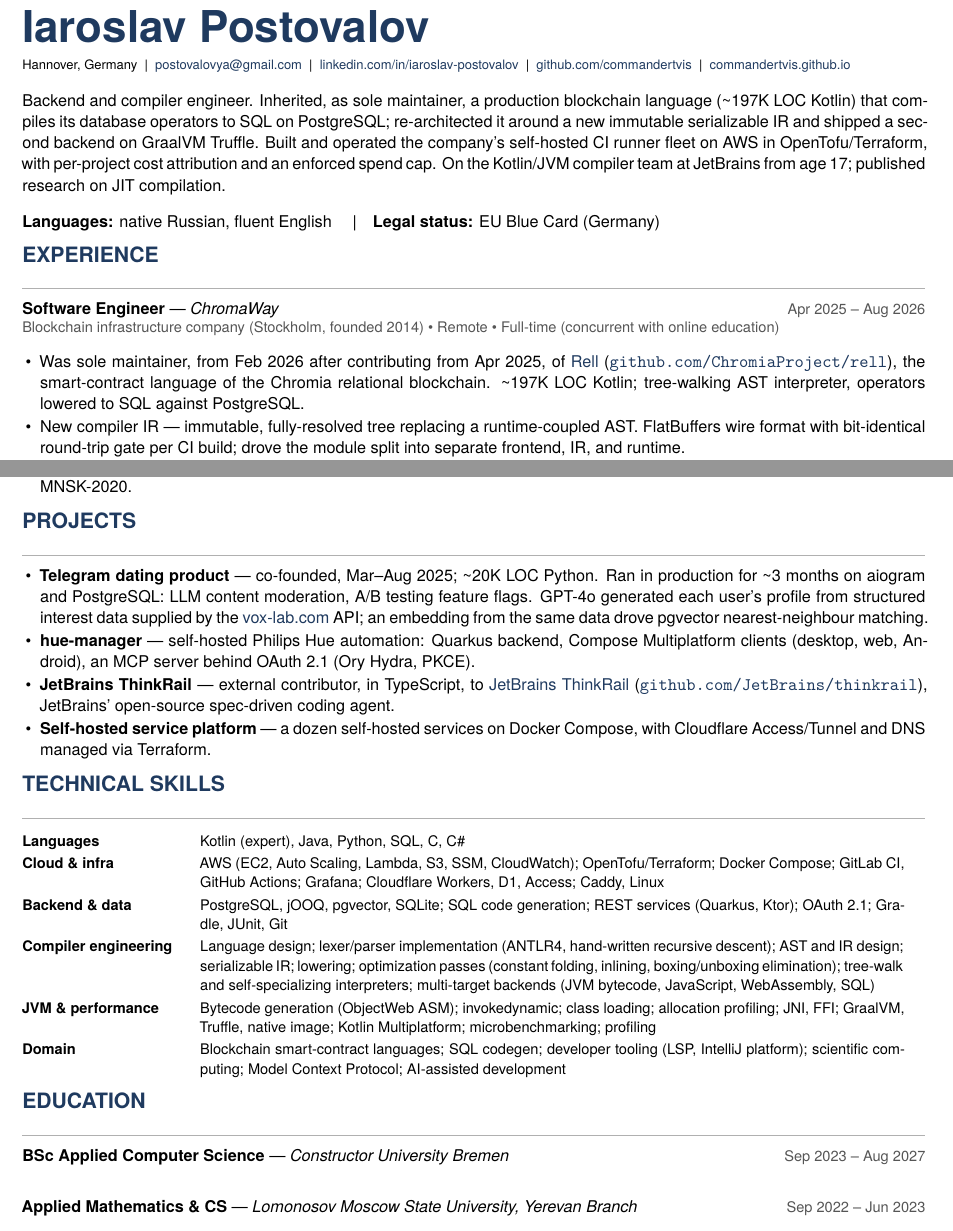
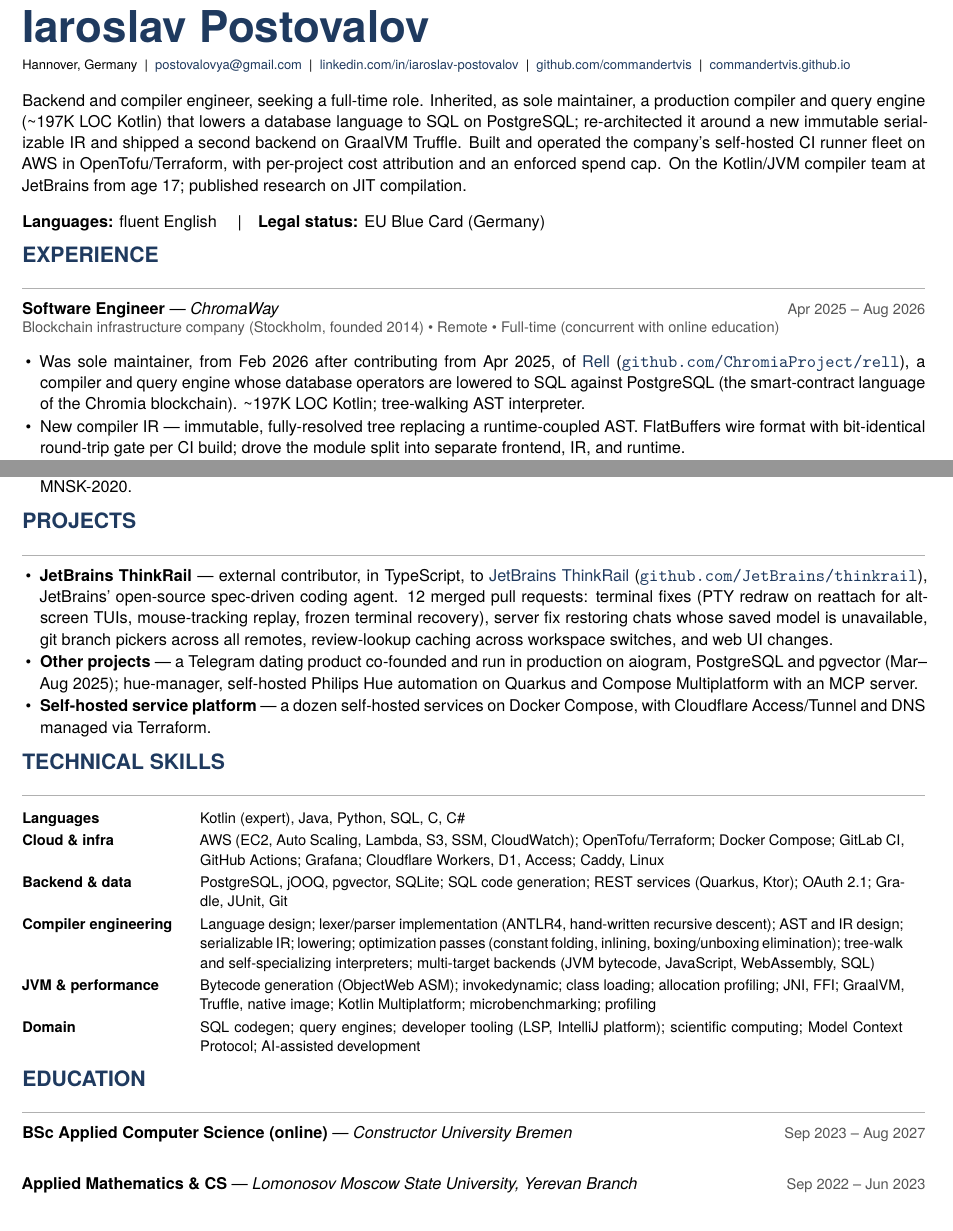
Before and after one commit to CommanderTvis/resume, a LaTeX CV (resume.tex): two parts of pages 1 and 2 of 2, joined at a grey line, cut so that both start at the same text. Compiled offline with XeLaTeX.

Commit message:
Reposition Rell as compiler/query engine, state full-time search, mark BSc online, drop Russian, condense side projects
Co-Authored-By: Claude Sonnet 5.5 <noreply@anthropic.com>
Claude-Session: https://claude.ai/code/session_01GmX4pMFbKiZRqNEg237ekY

```diff
--- a/resume.tex
+++ b/resume.tex
@@ -79,18 +79,18 @@
 
 % =============== SUMMARY ===============
 \noindent
-Backend and compiler engineer. Inherited, as sole maintainer, a production blockchain language (\textasciitilde197K LOC Kotlin) that compiles its database operators to SQL on PostgreSQL; re-architected it around a new immutable serializable IR and shipped a second backend on GraalVM Truffle. Built and operated the company's self-hosted CI runner fleet on AWS in OpenTofu/Terraform, with per-project cost attribution and an enforced spend cap. On the Kotlin/JVM compiler team at JetBrains from age 17; published research on JIT compilation.
+Backend and compiler engineer, seeking a full-time role. Inherited, as sole maintainer, a production compiler and query engine (\textasciitilde197K LOC Kotlin) that lowers a database language to SQL on PostgreSQL; re-architected it around a new immutable serializable IR and shipped a second backend on GraalVM Truffle. Built and operated the company's self-hosted CI runner fleet on AWS in OpenTofu/Terraform, with per-project cost attribution and an enforced spend cap. On the Kotlin/JVM compiler team at JetBrains from age 17; published research on JIT compilation.
 
 \vspace{0.3em}
 \noindent
-\textbf{Languages:} native Russian, fluent English \quad\textbar\quad \textbf{Legal status:} EU Blue Card (Germany)
+\textbf{Languages:} fluent English \quad\textbar\quad \textbf{Legal status:} EU Blue Card (Germany)
 
 % =============== EXPERIENCE ===============
 \section*{Experience}
 
 \role{Software Engineer}{ChromaWay}{Apr 2025 -- Aug 2026}{Blockchain infrastructure company (Stockholm, founded 2014) \textbullet{} Remote \textbullet{} Full-time (concurrent with online education)}
 \begin{itemize}
-  \item Was sole maintainer, from Feb 2026 after contributing from Apr 2025, of \href{https://github.com/ChromiaProject/rell}{Rell} (\url{github.com/ChromiaProject/rell}), the smart-contract language of the Chromia relational blockchain. \textasciitilde197K LOC Kotlin; tree-walking AST interpreter, operators lowered to SQL against PostgreSQL.
+  \item Was sole maintainer, from Feb 2026 after contributing from Apr 2025, of \href{https://github.com/ChromiaProject/rell}{Rell} (\url{github.com/ChromiaProject/rell}), a compiler and query engine whose database operators are lowered to SQL against PostgreSQL (the smart-contract language of the Chromia blockchain). \textasciitilde197K LOC Kotlin; tree-walking AST interpreter.
   \item New compiler IR \textemdash{} immutable, fully-resolved tree replacing a runtime-coupled AST. FlatBuffers wire format with bit-identical round-trip gate per CI build; drove the module split into separate frontend, IR, and runtime.
   \item Second backend on the IR: a self-specializing AST interpreter on GraalVM Truffle (partial-evaluation JIT); production-ready behind an opt-in flag, at full test parity. Published \href{https://github.com/CommanderTvis/writing/tree/main/rr-truffle-rewrite}{a write-up of that rewrite} (\url{github.com/CommanderTvis/writing/tree/main/rr-truffle-rewrite}): the IR and Truffle backend were my design, implemented over five weeks with AI coding agents.
   \item New language features: lambda expressions; \texttt{return}/\texttt{break}/\texttt{continue} as expressions of bottom type; \texttt{try\_call\_catch}.
@@ -132,9 +132,8 @@
 \section*{Projects}
 
 \begin{itemize}
-  \item \textbf{Telegram dating product} \textemdash{} co-founded, Mar--Aug 2025; \textasciitilde20K LOC Python. Ran in production for \textasciitilde3 months on aiogram and PostgreSQL: LLM content moderation, A/B testing feature flags. GPT-4o generated each user's profile from structured interest data supplied by the \href{https://vox-lab.com/}{vox-lab.com} API; an embedding from the same data drove pgvector nearest-neighbour matching.
-  \item \textbf{hue-manager} \textemdash{} self-hosted Philips Hue automation: Quarkus backend, Compose Multiplatform clients (desktop, web, Android), an MCP server behind OAuth 2.1 (Ory Hydra, PKCE).
-  \item \textbf{JetBrains ThinkRail} \textemdash{} external contributor, in TypeScript, to \href{https://github.com/JetBrains/thinkrail}{JetBrains ThinkRail} (\url{github.com/JetBrains/thinkrail}), JetBrains' open-source spec-driven coding agent.
+  \item \textbf{JetBrains ThinkRail} \textemdash{} external contributor, in TypeScript, to \href{https://github.com/JetBrains/thinkrail}{JetBrains ThinkRail} (\url{github.com/JetBrains/thinkrail}), JetBrains' open-source spec-driven coding agent. 12 merged pull requests: terminal fixes (PTY redraw on reattach for alt-screen TUIs, mouse-tracking replay, frozen terminal recovery), server fix restoring chats whose saved model is unavailable, git branch pickers across all remotes, review-lookup caching across workspace switches, and web UI changes.
+  \item \textbf{Other projects} \textemdash{} a Telegram dating product co-founded and run in production on aiogram, PostgreSQL and pgvector (Mar--Aug 2025); hue-manager, self-hosted Philips Hue automation on Quarkus and Compose Multiplatform with an MCP server.
   \item \textbf{Self-hosted service platform} \textemdash{} a dozen self-hosted services on Docker Compose, with Cloudflare Access/Tunnel and DNS managed via Terraform.
 \end{itemize}
 
@@ -150,14 +149,14 @@
 \textbf{Backend \& data} & PostgreSQL, jOOQ, pgvector, SQLite; SQL code generation; REST services (Quarkus, Ktor); OAuth 2.1; Gradle, JUnit, Git \\[0.2em]
 \textbf{Compiler engineering} & Language design; lexer/parser implementation (ANTLR4, hand-written recursive descent); AST and IR design; serializable IR; lowering; optimization passes (constant folding, inlining, boxing/unboxing elimination); tree-walk and self-specializing interpreters; multi-target backends (JVM bytecode, JavaScript, WebAssembly, SQL) \\[0.2em]
 \textbf{JVM \& performance} & Bytecode generation (ObjectWeb ASM); invokedynamic; class loading; allocation profiling; JNI, FFI; GraalVM, Truffle, native image; Kotlin Multiplatform; microbenchmarking; profiling \\[0.2em]
-\textbf{Domain} & Blockchain smart-contract languages; SQL codegen; developer tooling (LSP, IntelliJ platform); scientific computing; Model Context Protocol; AI-assisted development \\
+\textbf{Domain} & SQL codegen; query engines; developer tooling (LSP, IntelliJ platform); scientific computing; Model Context Protocol; AI-assisted development \\
 \end{tabular}
 \normalsize
 
 % =============== EDUCATION ===============
 \section*{Education}
 
-\role{BSc Applied Computer Science}{Constructor University Bremen}{Sep 2023 -- Aug 2027}{}
+\role{BSc Applied Computer Science (online)}{Constructor University Bremen}{Sep 2023 -- Aug 2027}{}
 
 \role{Applied Mathematics \& CS}{Lomonosov Moscow State University, Yerevan Branch}{Sep 2022 -- Jun 2023}{}
 
```
